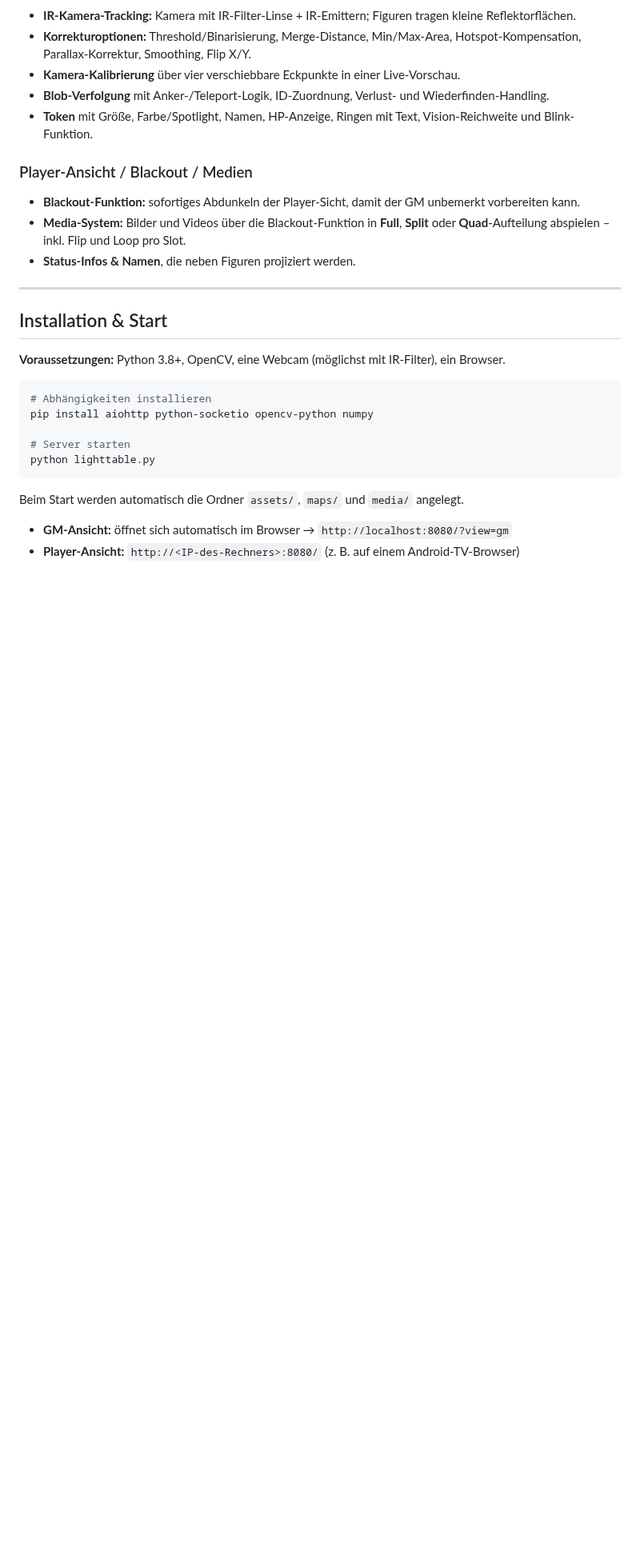
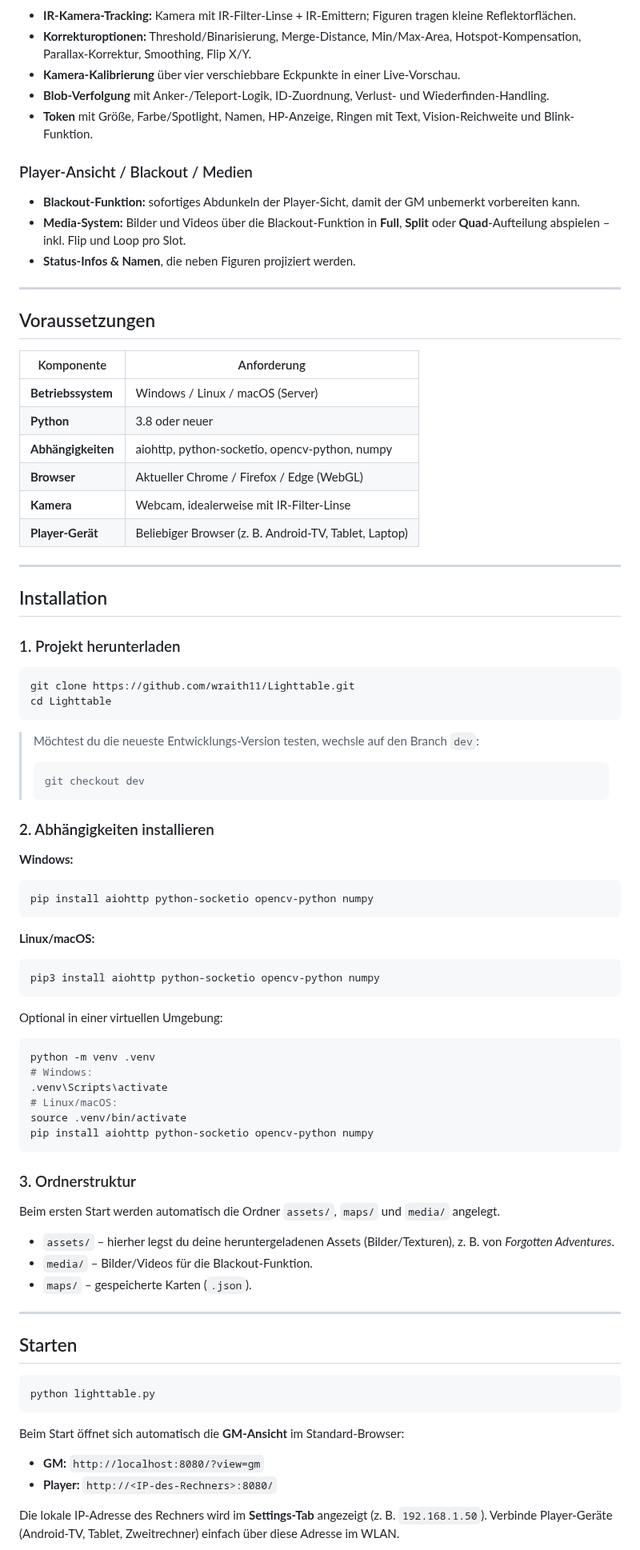
Before and after one commit to wraith11/Lighttable, a Markdown page: README.md, the part around one of its changes. Shown at 80% size. GitHub-like rendering; blank space fills up the shorter version.

````diff
--- a/README.md
+++ b/README.md
@@ -46,20 +42,74 @@
 
 ---
 
-## Installation & Start
+## Voraussetzungen
 
-**Voraussetzungen:** Python 3.8+, OpenCV, eine Webcam (möglichst mit IR-Filter), ein Browser.
+| Komponente | Anforderung |
+|------------|-------------|
+| **Betriebssystem** | Windows / Linux / macOS (Server) |
+| **Python** | 3.8 oder neuer |
+| **Abhängigkeiten** | aiohttp, python-socketio, opencv-python, numpy |
+| **Browser** | Aktueller Chrome / Firefox / Edge (WebGL) |
+| **Kamera** | Webcam, idealerweise mit IR-Filter-Linse |
+| **Player-Gerät** | Beliebiger Browser (z.&nbsp;B. Android-TV, Tablet, Laptop) |
+
+---
+
+## Installation
+
+### 1. Projekt herunterladen
 
 ```bash
-# Abhängigkeiten installieren
+git clone https://github.com/wraith11/Lighttable.git
+cd Lighttable
+```
+
+> Möchtest du die neueste Entwicklungs-Version testen, wechsle auf den Branch `dev`:
+> ```bash
+> git checkout dev
+> ```
+
+### 2. Abhängigkeiten installieren
+
+**Windows:**
+```bash
 pip install aiohttp python-socketio opencv-python numpy
+```
 
-# Server starten
+**Linux/macOS:**
+```bash
+pip3 install aiohttp python-socketio opencv-python numpy
+```
+
+Optional in einer virtuellen Umgebung:
+```bash
+python -m venv .venv
+# Windows:
+.venv\Scripts\activate
+# Linux/macOS:
+source .venv/bin/activate
+pip install aiohttp python-socketio opencv-python numpy
+```
+
+### 3. Ordnerstruktur
+
+Beim ersten Start werden automatisch die Ordner `assets/`, `maps/` und `media/` angelegt.
+
+- `assets/` – hierher legst du deine heruntergeladenen Assets (Bilder/Texturen), z.&nbsp;B. von *Forgotten Adventures*.
+- `media/` – Bilder/Videos für die Blackout-Funktion.
+- `maps/` – gespeicherte Karten (`.json`).
+
+---
+
+## Starten
+
+```bash
 python lighttable.py
 ```
 
-Beim Start werden automatisch die Ordner `assets/`, `maps/` und `media/` angelegt.
+Beim Start öffnet sich automatisch die **GM-Ansicht** im Standard-Browser:
+- **GM:** `http://localhost:8080/?view=gm`
+- **Player:** `http://<IP-des-Rechners>:8080/`
 
-- **GM-Ansicht:** öffnet sich automatisch im Browser → `http://localhost:8080/?view=gm`
-- **Player-Ansicht:** `http://<IP-des-Rechners>:8080/` (z.&nbsp;B. auf einem Android-TV-Browser)
+Die lokale IP-Adresse des Rechners wird im **Settings-Tab** angezeigt (z.&nbsp;B. `192.168.1.50`). Verbinde Player-Geräte (Android-TV, Tablet, Zweitrechner) einfach über diese Adresse im WLAN.
 
````
Also changed, not shown: other parts of README.md (+45 -5 lines).
